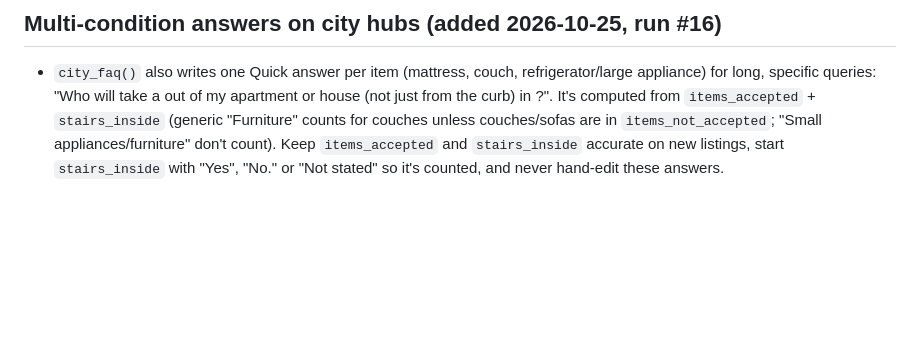
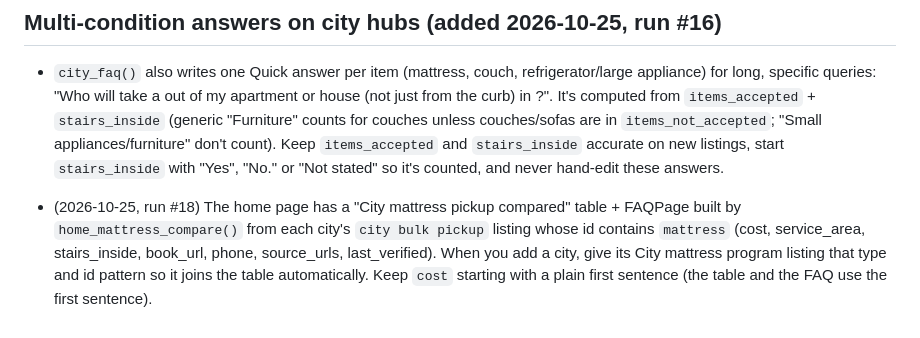
Before and after one commit to yairsz/byebulky, a Markdown page: NIGHTLY.md, the part around the change. GitHub-like rendering; blank space fills up the shorter version.

Commit message:
NIGHTLY: home mattress compare table rule

```diff
--- a/NIGHTLY.md
+++ b/NIGHTLY.md
@@ -75,3 +75,5 @@ Goal: each night, publish **one** new page that is useful and 100% sourced. One
 
 ## Multi-condition answers on city hubs (added 2026-10-25, run #16)
 - `city_faq()` also writes one Quick answer per item (mattress, couch, refrigerator/large appliance) for long, specific queries: "Who will take a <item> out of my apartment or house (not just from the curb) in <City>?". It's computed from `items_accepted` + `stairs_inside` (generic "Furniture" counts for couches unless couches/sofas are in `items_not_accepted`; "Small appliances/furniture" don't count). Keep `items_accepted` and `stairs_inside` accurate on new listings, start `stairs_inside` with "Yes", "No." or "Not stated" so it's counted, and never hand-edit these answers.
+
+- (2026-10-25, run #18) The home page has a "City mattress pickup compared" table + FAQPage built by `home_mattress_compare()` from each city's `city bulk pickup` listing whose id contains `mattress` (cost, service_area, stairs_inside, book_url, phone, source_urls, last_verified). When you add a city, give its City mattress program listing that type and id pattern so it joins the table automatically. Keep `cost` starting with a plain first sentence (the table and the FAQ use the first sentence).
```
